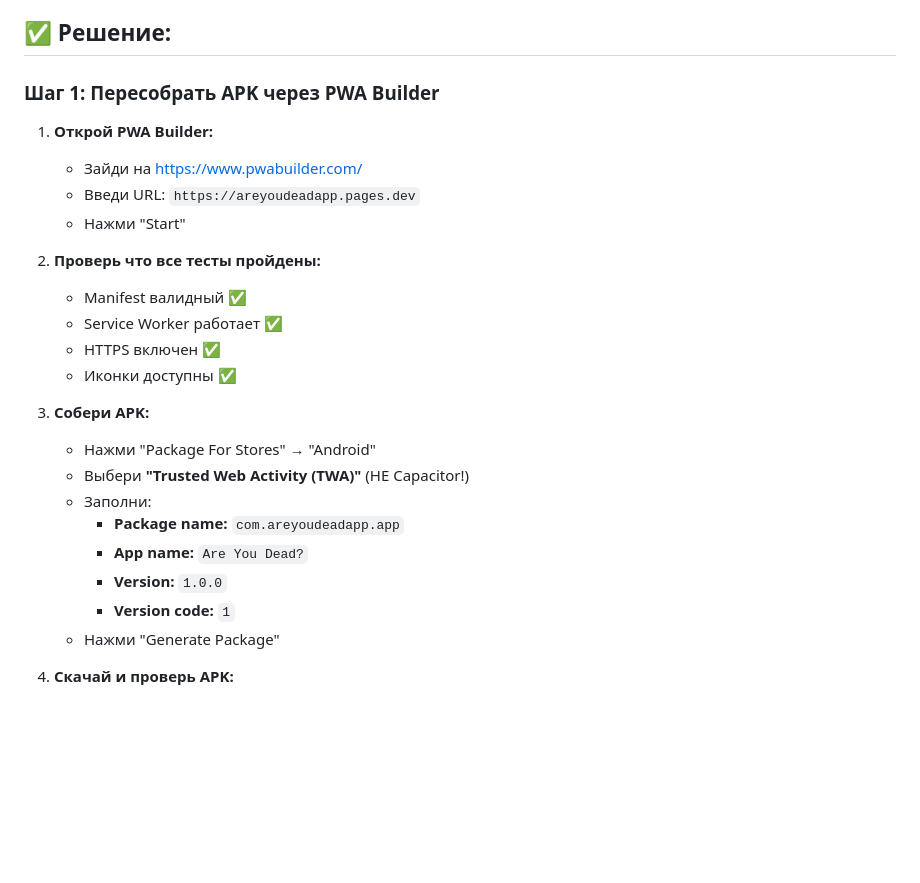
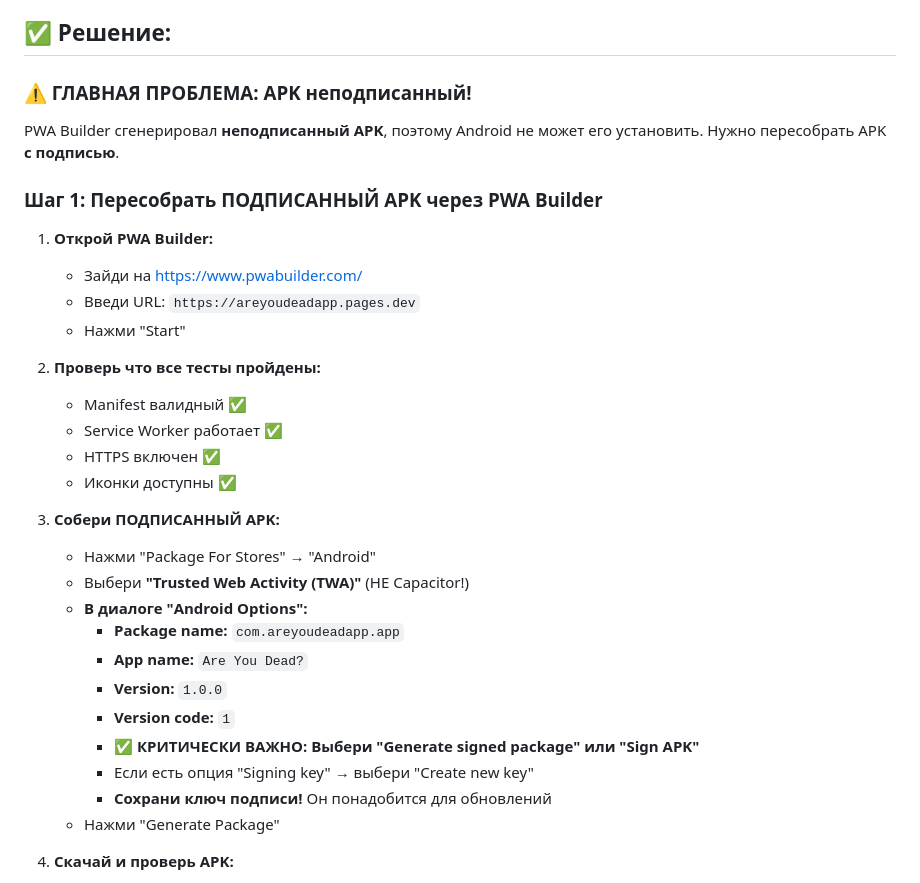
Before and after one commit to gorelikspb/rudead, a Markdown page: APK_FIX_INSTRUCTIONS.md, the part around the change. Drawn GitHub-style; blank space fills up the shorter version.

Commit message:
Add detailed APK signing instructions - APK must be signed to install

```diff
--- a/APK_FIX_INSTRUCTIONS.md
+++ b/APK_FIX_INSTRUCTIONS.md
@@ -11,7 +11,11 @@
 
 ## ✅ Решение:
 
-### Шаг 1: Пересобрать APK через PWA Builder
+### ⚠️ ГЛАВНАЯ ПРОБЛЕМА: APK неподписанный!
+
+PWA Builder сгенерировал **неподписанный APK**, поэтому Android не может его установить. Нужно пересобрать APK **с подписью**.
+
+### Шаг 1: Пересобрать ПОДПИСАННЫЙ APK через PWA Builder
 
 1. **Открой PWA Builder:**
    - Зайди на https://www.pwabuilder.com/
@@ -24,14 +28,17 @@
    - HTTPS включен ✅
    - Иконки доступны ✅
 
-3. **Собери APK:**
+3. **Собери ПОДПИСАННЫЙ APK:**
    - Нажми "Package For Stores" → "Android"
    - Выбери **"Trusted Web Activity (TWA)"** (НЕ Capacitor!)
-   - Заполни:
+   - **В диалоге "Android Options":**
      - **Package name:** `com.areyoudeadapp.app`
      - **App name:** `Are You Dead?`
      - **Version:** `1.0.0`
      - **Version code:** `1`
+     - **✅ КРИТИЧЕСКИ ВАЖНО: Выбери "Generate signed package" или "Sign APK"**
+     - Если есть опция "Signing key" → выбери "Create new key"
+     - **Сохрани ключ подписи!** Он понадобится для обновлений
    - Нажми "Generate Package"
 
 4. **Скачай и проверь APK:**
```
Also changed, not shown: APK_SIGNING_INSTRUCTIONS.md (added, +127 -0 lines).
